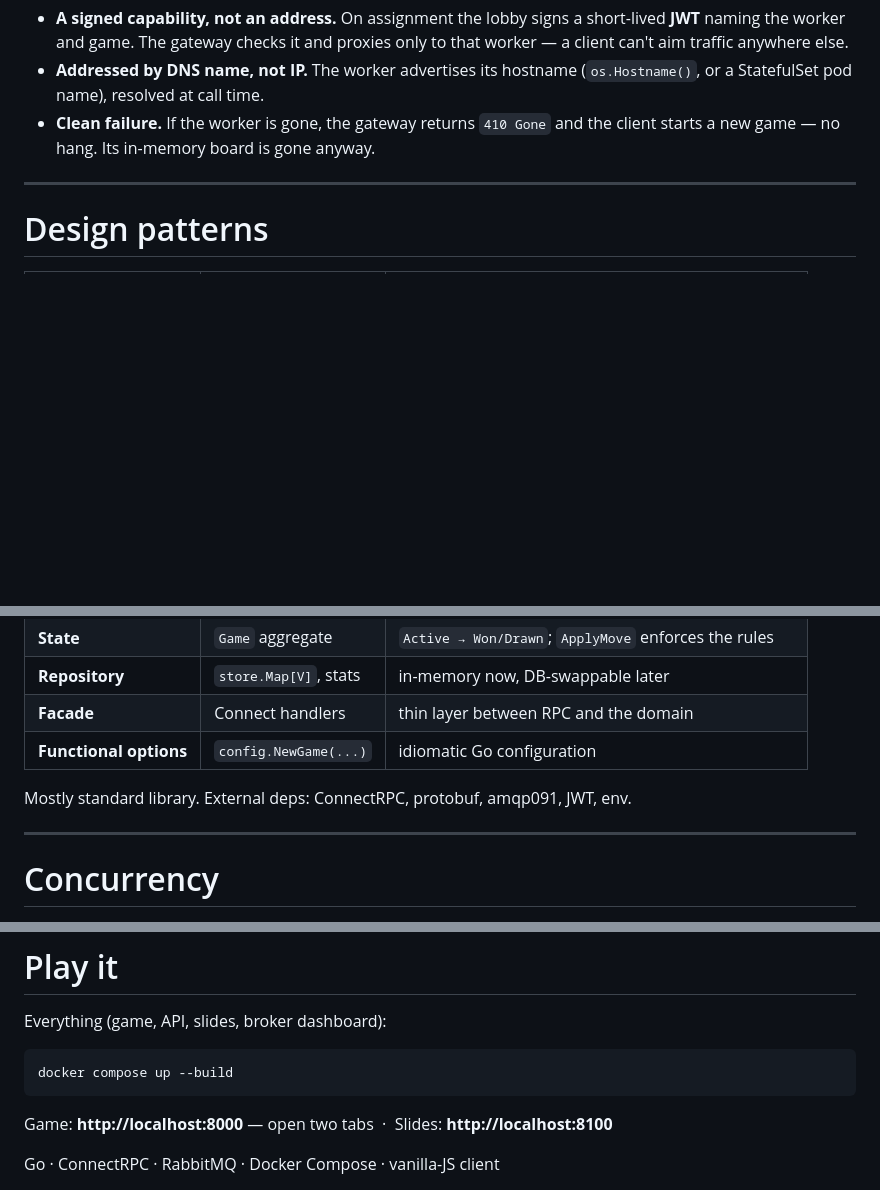
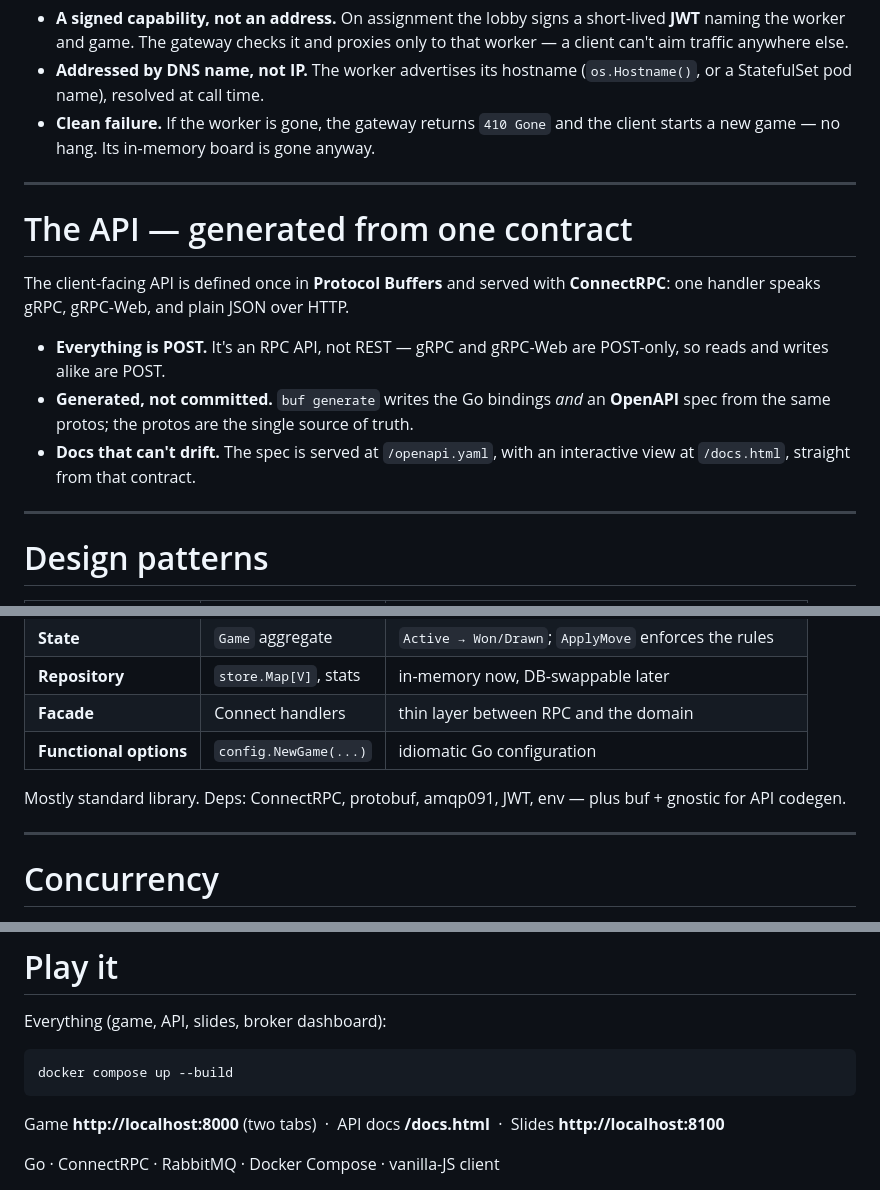
Before and after one commit to vk496/tictactoe_project, a Markdown page: demo/slides/slides.md, 3 parts joined by grey strips. GitHub-like rendering; blank space fills up the shorter version.

Commit message:
docs(slides): cover the generated OpenAPI API
Add a slide on the API contract — ConnectRPC, all-POST, Go bindings and the
OpenAPI spec generated from the protos (served at /openapi.yaml and /docs.html).
Refresh the dependency list and the demo URLs.

````diff
--- a/demo/slides/slides.md
+++ b/demo/slides/slides.md
@@ -191,6 +191,20 @@ and a worker's address can change.
 
 ---
 
+# The API — generated from one contract
+
+The client-facing API is defined once in **Protocol Buffers** and served with
+**ConnectRPC**: one handler speaks gRPC, gRPC-Web, and plain JSON over HTTP.
+
+- **Everything is POST.** It's an RPC API, not REST — gRPC and gRPC-Web are
+  POST-only, so reads and writes alike are POST.
+- **Generated, not committed.** `buf generate` writes the Go bindings *and* an
+  **OpenAPI** spec from the same protos; the protos are the single source of truth.
+- **Docs that can't drift.** The spec is served at `/openapi.yaml`, with an
+  interactive view at `/docs.html`, straight from that contract.
+
+---
+
 # Design patterns
 
 | Pattern | Where | Why |
@@ -201,7 +215,7 @@ and a worker's address can change.
 | **Facade** | Connect handlers | thin layer between RPC and the domain |
 | **Functional options** | `config.NewGame(...)` | idiomatic Go configuration |
 
-<div class="mt-4 opacity-80">Mostly standard library. External deps: ConnectRPC, protobuf, amqp091, JWT, env.</div>
+<div class="mt-4 opacity-80">Mostly standard library. Deps: ConnectRPC, protobuf, amqp091, JWT, env — plus buf + gnostic for API codegen.</div>
 
 ---
 
@@ -262,7 +276,7 @@ Everything (game, API, slides, broker dashboard):
 docker compose up --build
 ```
 
-Game: **http://localhost:8000** — open two tabs &nbsp;·&nbsp; Slides: **http://localhost:8100**
+Game **http://localhost:8000** (two tabs) &nbsp;·&nbsp; API docs **/docs.html** &nbsp;·&nbsp; Slides **http://localhost:8100**
 
 <div class="mt-6 opacity-70">
 Go · ConnectRPC · RabbitMQ · Docker Compose · vanilla-JS client
````
